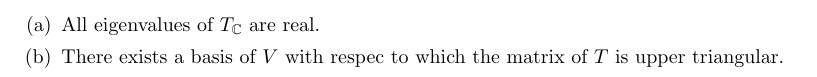
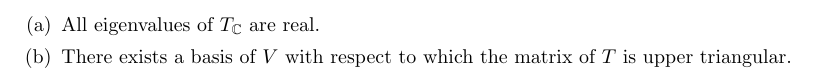
Before and after one commit to latexsupremecist/EngSci, a LaTeX problem sheet (MAT247/hw_09/hw_09.tex): part of page 3 of 3, cut so that both start at the same text. Compiled offline with pdfLaTeX.

Commit message:
typo + i gave up on this pset

```diff
--- a/MAT247/hw_09/hw_09.tex
+++ b/MAT247/hw_09/hw_09.tex
@@ -79,7 +79,7 @@
 
 \begin{parts}
     \part{All eigenvalues of $T_{\C}$ are real.}
-    \part{There exists a basis of $V$ with respec to which the matrix of $T$ is upper triangular.}
+    \part{There exists a basis of $V$ with respect to which the matrix of $T$ is upper triangular.}
 \end{parts}
 
 
```
